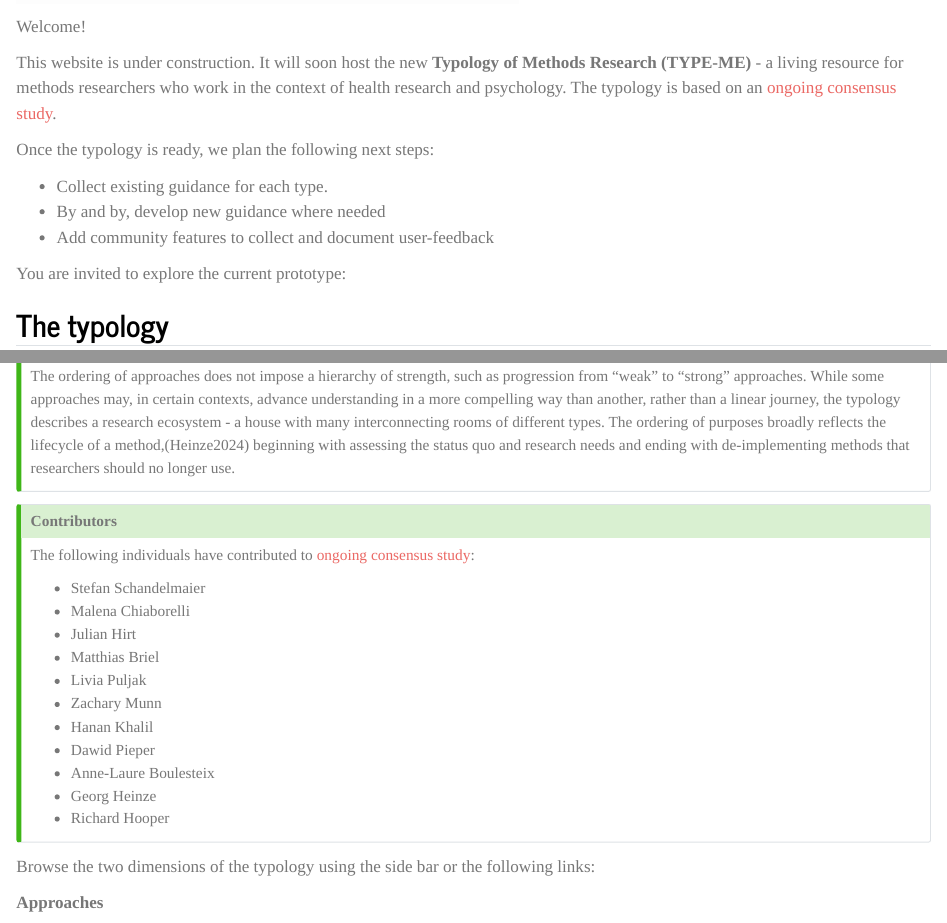
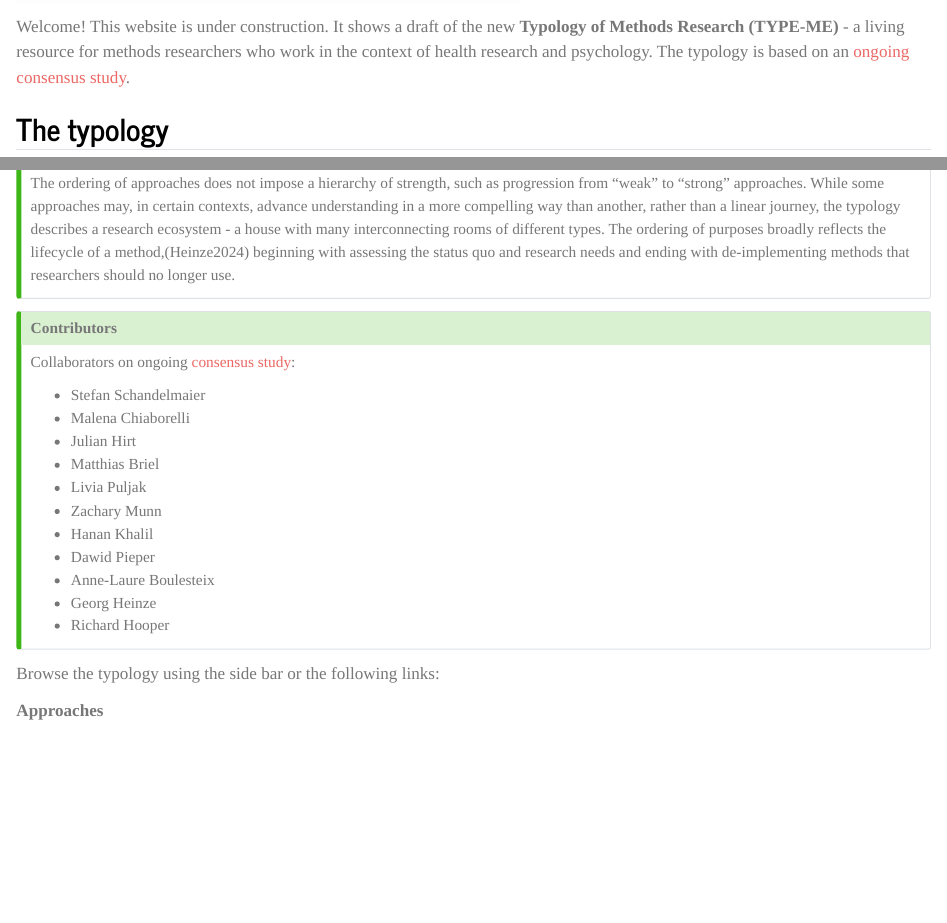
Before and after one commit to schtesch/methods-research, a Quarto document (index.qmd): the page in a window 1100 px wide, from 440 px down, and a second part further down, joined at a grey line. Rendered offline with R 4.5, knitr and Pandoc in place of Quarto, with nearby package versions.

Commit message:
update website

```diff
--- a/index.qmd
+++ b/index.qmd
@@ -4,17 +4,7 @@ title: "About this initiative"
 
 ![](images/logo2.png){fig-align="left" width=500px}
 
-Welcome!
-
-This website is under construction. It will soon host the new **Typology of Methods Research (TYPE-ME)** - a living resource for methods researchers who work in the context of health research and psychology. The typology is based on an [ongoing consensus study](https://osf.io/4fxaz/overview).
-
-Once the typology is ready, we plan the following next steps:
-
-- Collect existing guidance for each type.
-- By and by, develop new guidance where needed
-- Add community features to collect and document user-feedback
-
-You are invited to explore the current prototype:
+Welcome! This website is under construction. It shows a draft of the new **Typology of Methods Research (TYPE-ME)** - a living resource for methods researchers who work in the context of health research and psychology. The typology is based on an [ongoing consensus study](https://osf.io/4fxaz/overview).
 
 ## The typology
 
@@ -51,7 +41,7 @@ The ordering of approaches does not impose a hierarchy of strength, such as prog
 
 ::: {.callout-tip appearance="minimal" collapse="true"}
 ## Contributors
-The following individuals have contributed to [ongoing consensus study](https://osf.io/4fxaz/overview):
+Collaborators on ongoing [consensus study](https://osf.io/4fxaz/overview):
 
 - Stefan Schandelmaier
 - Malena Chiaborelli
@@ -68,7 +58,7 @@ The following individuals have contributed to [ongoing consensus study](https://
 
 :::
 
-Browse the two dimensions of the typology using the side bar or the following links:
+Browse the typology using the side bar or the following links:
 
 **Approaches**
 
```
Also changed, not shown: .quarto/idx/index.qmd.json, docs/search.json, 1 other file.
